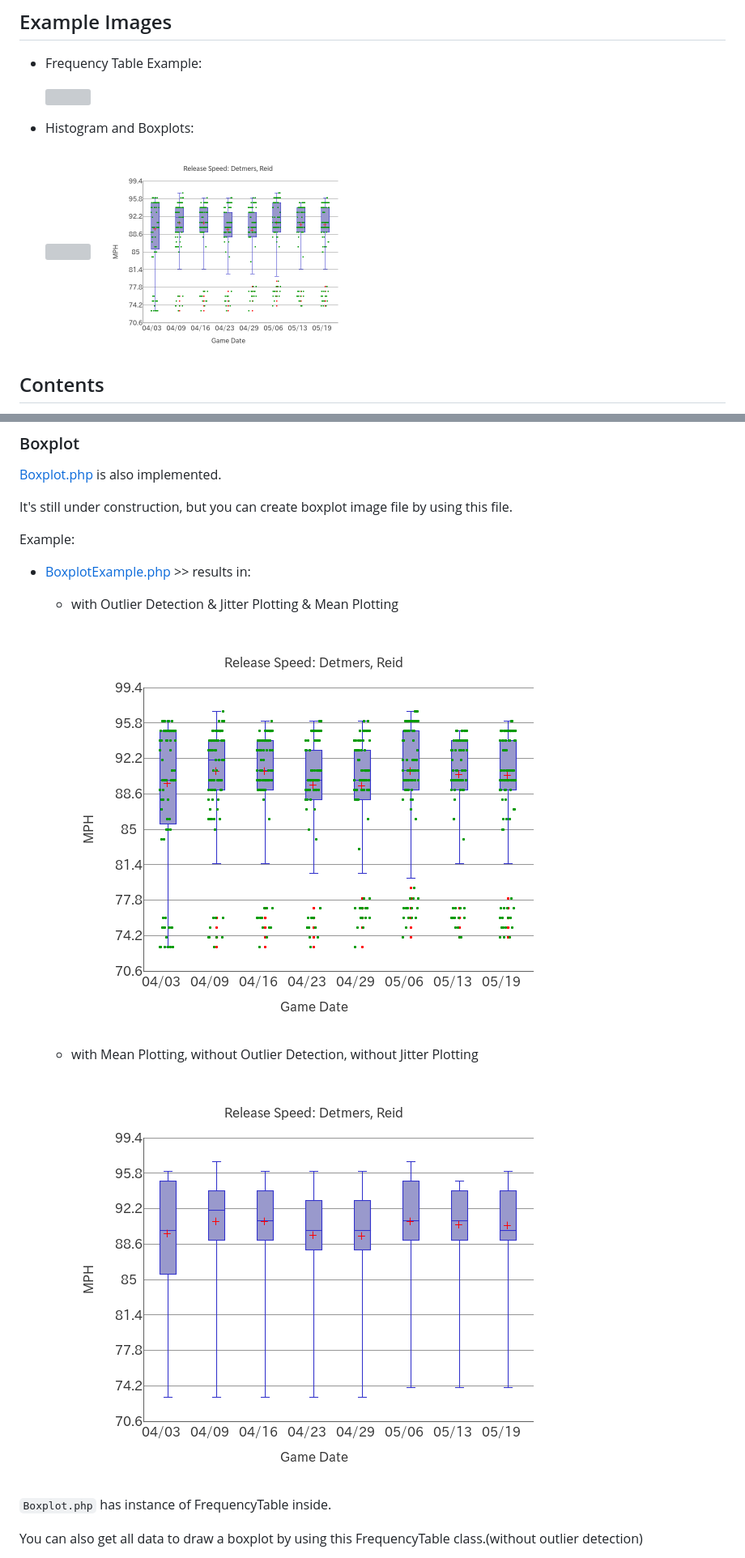
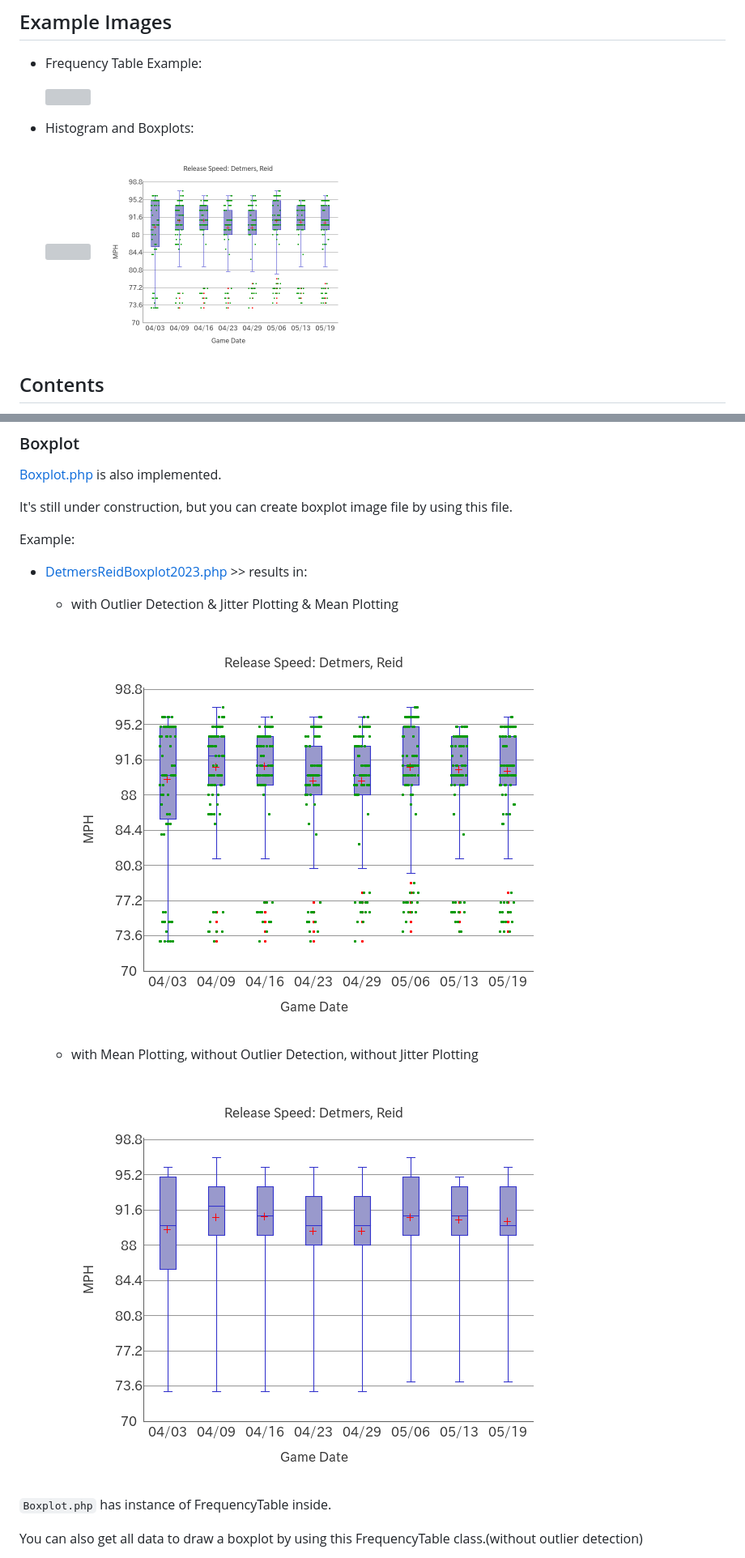
Before and after one commit to macocci7/PHP-FrequencyTable, a Markdown page: README.md, 2 parts joined by grey strips. Shown at 81% size. GitHub-like rendering; pictures changed too: src/img/BoxplotDetmersReid2023_01.png (added), src/img/BoxplotDetmersReid2023_02.png (added), src/img/BoxplotExample672282_01.png (deleted); grey boxes are pictures that could not be loaded.

Commit message:
Update boxplot. add some functions.

```diff
--- a/README.md
+++ b/README.md
@@ -9,7 +9,7 @@
 - Histogram and Boxplots:
 
     <a href="#histogram"><img src="src/img/HistogramExample06.png" width="300"></a>
-    　<a href="#boxplot"><img src="src/img/BoxplotExample672282_01.png" width="300"></a>
+    　<a href="#boxplot"><img src="src/img/BoxplotDetmersReid2023_01.png" width="300"></a>
 
 ## Contents
 - [Overview](#overview)
@@ -360,14 +360,14 @@ You can use other True Type Font by the next step:
 It's still under construction, but you can create boxplot image file by using this file.
 
 Example:
-- [BoxplotExample.php](src/BoxplotExample.php) >> results in:
+- [DetmersReidBoxplot2023.php](src/DetmersReidBoxplot2023.php) >> results in:
     - with Outlier Detection & Jitter Plotting & Mean Plotting
 
-        ![BoxplotExample672282_01.png](src/img/BoxplotExample672282_01.png)
+        ![BoxplotDetmersReid2023_01.png](src/img/BoxplotDetmersReid2023_01.png)
 
     - with Mean Plotting, without Outlier Detection, without Jitter Plotting
 
-        ![BoxplotExample672282_02.png](src/img/BoxplotExample672282_02.png)
+        ![BoxplotDetmersReid2023_02.png](src/img/BoxplotDetmersReid2023_02.png)
 
 `Boxplot.php` has instance of FrequencyTable inside.
 
```
Also changed, not shown: src/img/BoxplotExample.png (added), 5 other files.
